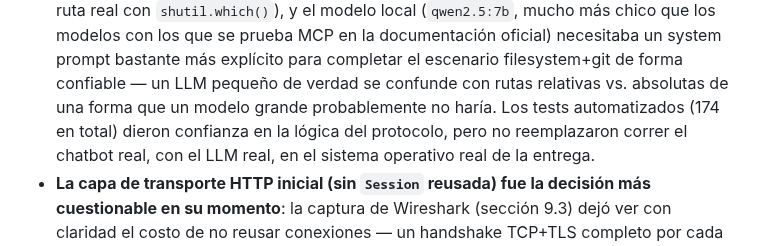
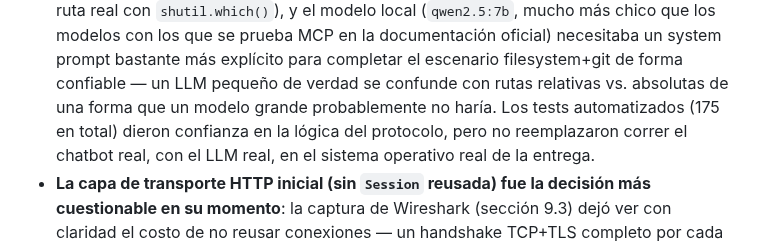
Before and after one commit to jlope384/Proyecto-1-redes, a Markdown page: docs/report/informe.md, the part around the change. Drawn GitHub-style.

Commit message:
Sync test count in report/presentation after this session's new test (174 -> 175)

```diff
--- a/docs/report/informe.md
+++ b/docs/report/informe.md
@@ -303,7 +303,7 @@ sobre un pipe de stdin/stdout de un proceso hijo.
   un system prompt bastante más explícito para completar el escenario filesystem+git de
   forma confiable — un LLM pequeño de verdad se confunde con rutas relativas vs.
   absolutas de una forma que un modelo grande probablemente no haría. Los tests
-  automatizados (174 en total) dieron confianza en la lógica del protocolo, pero no
+  automatizados (175 en total) dieron confianza en la lógica del protocolo, pero no
   reemplazaron correr el chatbot real, con el LLM real, en el sistema operativo real de
   la entrega.
 - **La capa de transporte HTTP inicial (sin `Session` reusada) fue la decisión más
```
Also changed, not shown: docs/presentacion.md (+1 -1 lines).
